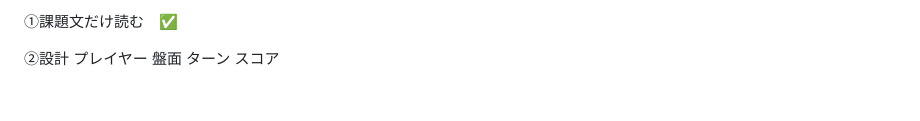
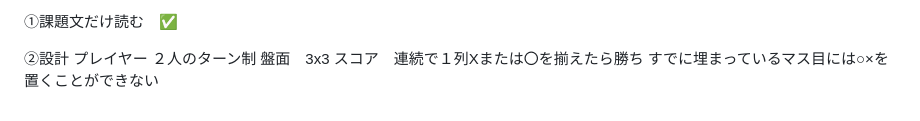
Before and after one commit to LJDJGC/tictactoe-project-top, a Markdown page: DESIGN.md, the part around the change. Rendered like a GitHub page.

Commit message:
feat: initial project setup and architectural design

```diff
--- a/DESIGN.md
+++ b/DESIGN.md
@@ -13,7 +13,7 @@ HTML、CSS、JavaScript ファイルを使用してプロジェクトを設定
 ①課題文だけ読む　✅
 
 ②設計
-プレイヤー
-盤面
-ターン
-スコア
+プレイヤー ２人のターン制
+盤面　3x3
+スコア　連続で１列Xまたは〇を揃えたら勝ち
+すでに埋まっているマス目には○×を置くことができない
```
